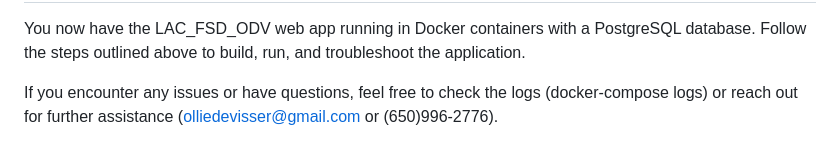
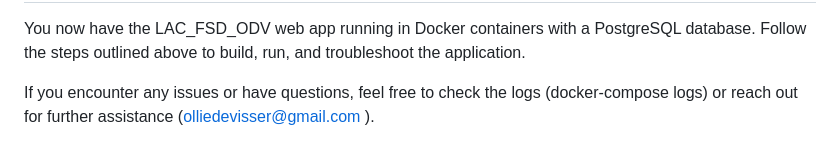
Before and after one commit to oliverdevisser/clippers-proj, a Markdown page: README.md, the part around the change. Rendered like a GitHub page.

Commit message:
Update README.md
no phone number

```diff
--- a/README.md
+++ b/README.md
@@ -194,4 +194,4 @@ I just used `SECRET_KEY` for ease of setup and testing purposes. In a real-world
 ## Conclusion
 You now have the LAC_FSD_ODV web app running in Docker containers with a PostgreSQL database. Follow the steps outlined above to build, run, and troubleshoot the application.
 
-If you encounter any issues or have questions, feel free to check the logs (docker-compose logs) or reach out for further assistance (olliedevisser@gmail.com or (650)996-2776).
+If you encounter any issues or have questions, feel free to check the logs (docker-compose logs) or reach out for further assistance (olliedevisser@gmail.com ).
```
